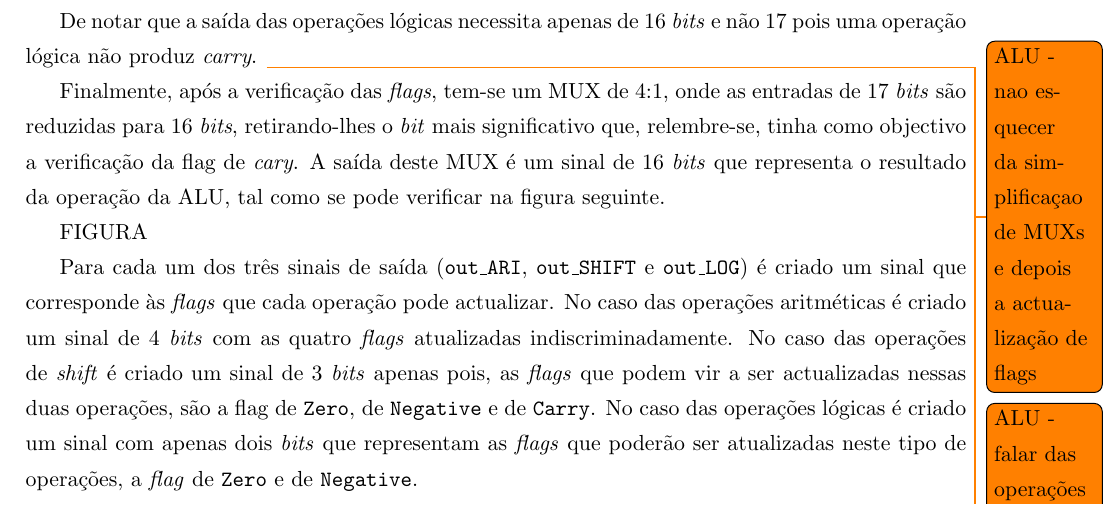
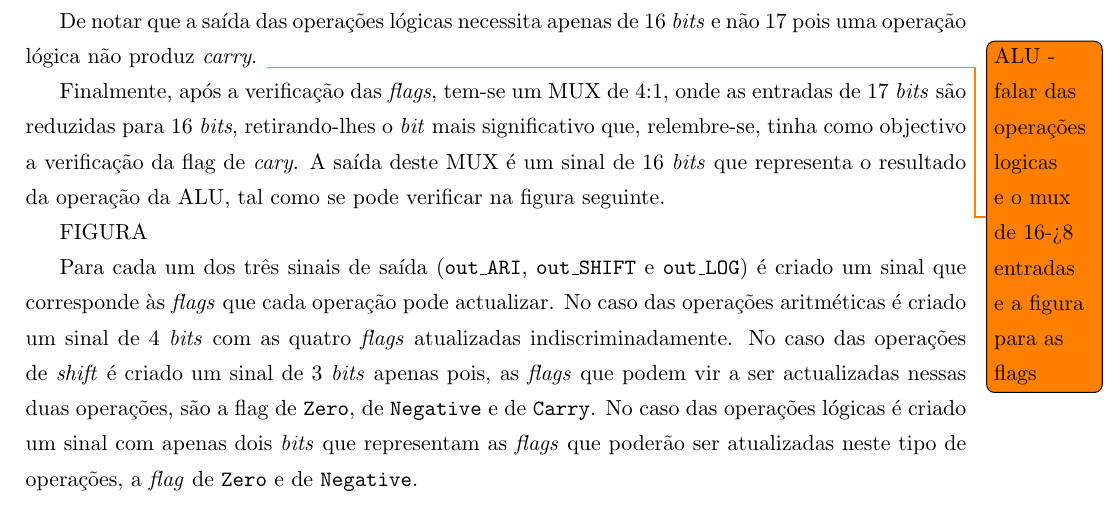
Before and after one commit to tostasmistas/AAC, a LaTeX document (relatorio lab1/aac_lab1.tex): part of page 5 of 9, cut so that both start at the same text. Compiled offline with pdfLaTeX.

Commit message:
Tabelas e imagens

```diff
--- a/relatorio lab1/aac_lab1.tex
+++ b/relatorio lab1/aac_lab1.tex
@@ -153,7 +153,6 @@ FIGURA
 No caso das operações lógicas, que representam 16 operações, fez-se um esforço para reduzir um MUX de 16:1 para um MUX de 8:1 devido à diferença de tempo gasto entre os dois MUXs.
 
 De notar que a saída das operações lógicas necessita apenas de 16 \textit{bits} e não 17 pois uma operação lógica não produz \textit{carry}.
-\todo{ALU - nao esquecer da simplificaçao de MUXs e depois a actualização de flags}
 \todo{ALU - falar das operações logicas e o mux de 16->8 entradas e a figura para as flags}
 
 Finalmente, após a verificação das \textit{flags}, tem-se um MUX de 4:1, onde as entradas de 17 \textit{bits} são reduzidas para 16 \textit{bits}, retirando-lhes o \textit{bit} mais significativo que, relembre-se, tinha como objectivo a verificação da flag de \textit{cary}. A saída deste MUX é um sinal de 16 \textit{bits} que representa o resultado da operação da ALU, tal como se pode verificar na figura seguinte.
```
Also changed, not shown: relatorio lab1/imagens/Select_LOG.png (added), relatorio lab1/imagens/Sign_Flags.png (added), relatorio lab1/tabelas/ADDER.png (added), relatorio lab1/tabelas/MUX8-1.png (added), 1 other file.
